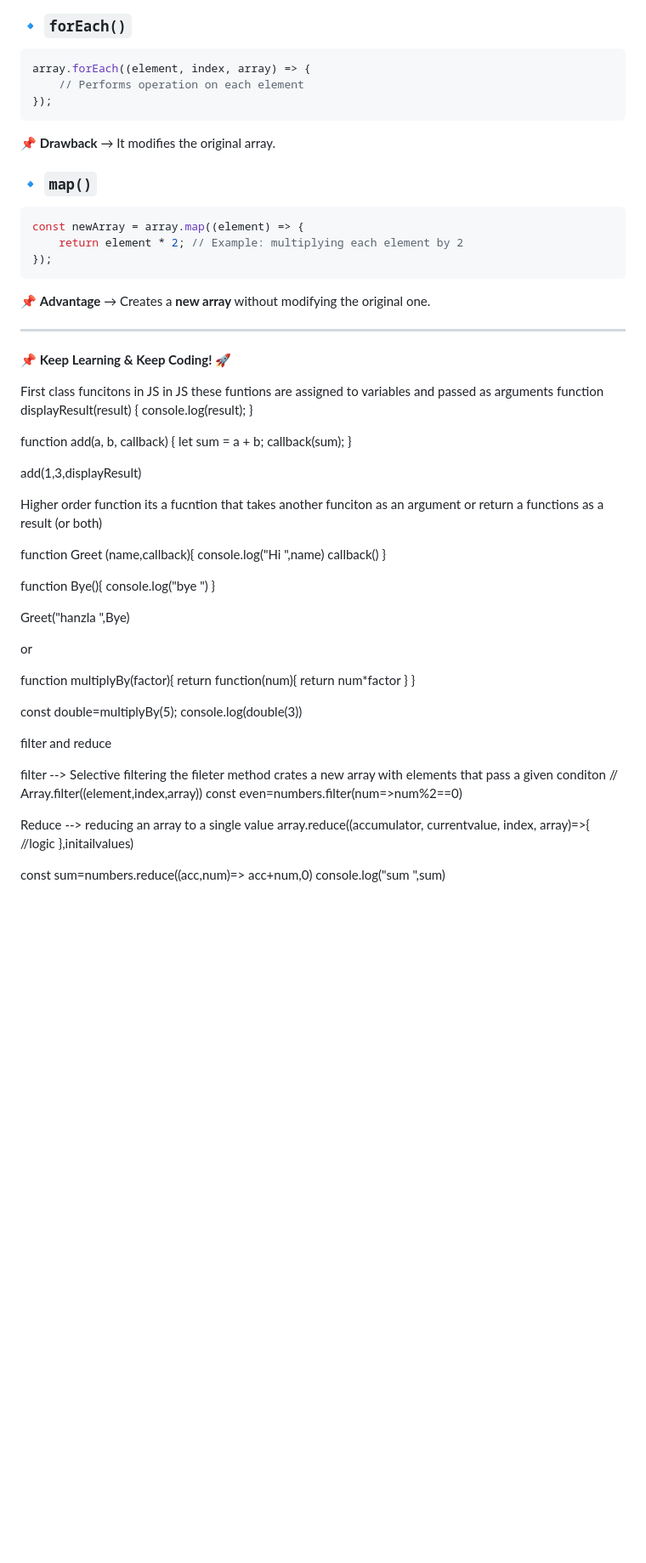
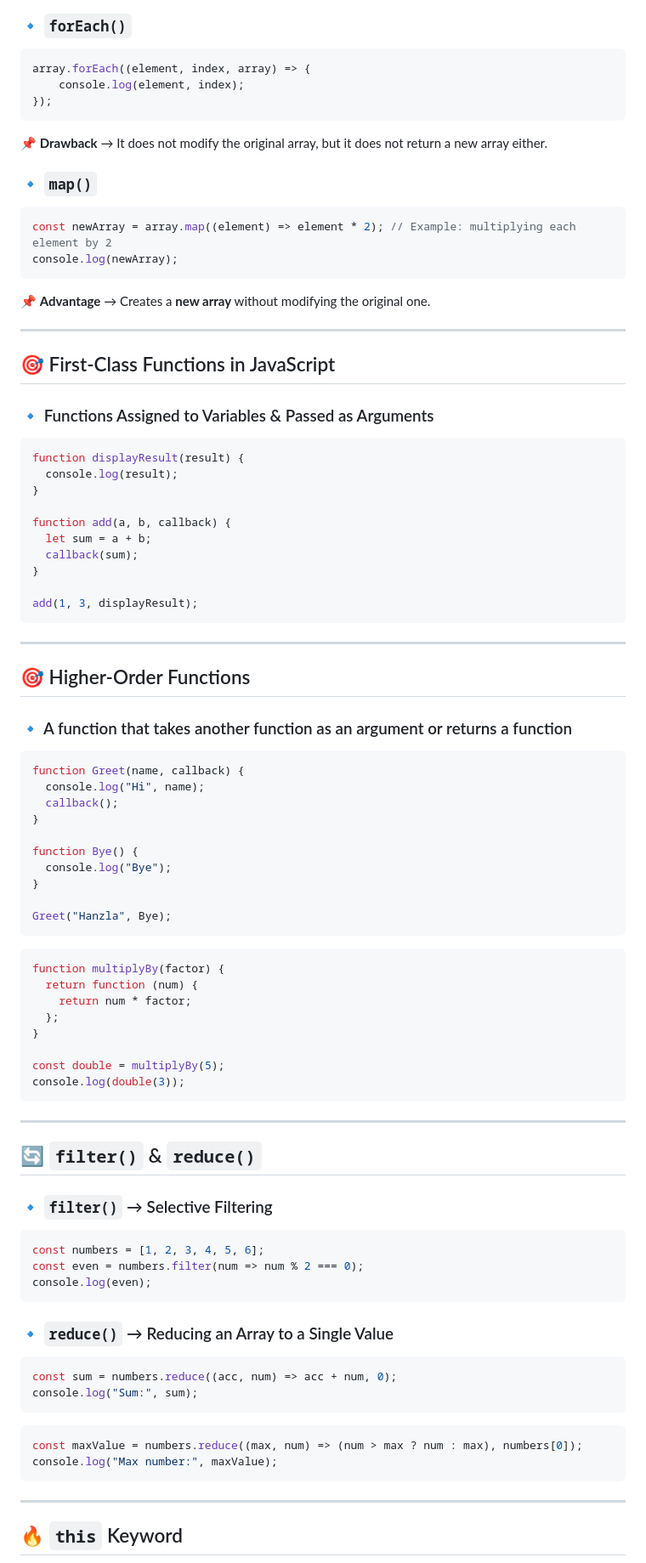
Before and after one commit to hanzla-sib/AdvanceJS, a Markdown page: readme.md, the part around one of its changes. Shown at 85% size. Drawn GitHub-style; blank space fills up the shorter version.

````diff
--- a/readme.md
+++ b/readme.md
@@ -35,27 +35,24 @@ Everything else is **truthy**.
 ### 🔹 `forEach()`
 ```js
 array.forEach((element, index, array) => {
-    // Performs operation on each element
+    console.log(element, index);
 });
 ```
-📌 **Drawback** → It modifies the original array.
+📌 **Drawback** → It does not modify the original array, but it does not return a new array either.
 
 ### 🔹 `map()`
 ```js
-const newArray = array.map((element) => {
-    return element * 2; // Example: multiplying each element by 2
-});
+const newArray = array.map((element) => element * 2); // Example: multiplying each element by 2
+console.log(newArray);
 ```
 📌 **Advantage** → Creates a **new array** without modifying the original one.
 
 ---
 
-📌 **Keep Learning & Keep Coding! 🚀**
+## 🎯 First-Class Functions in JavaScript
 
-
-
-First class funcitons in JS
-in JS these funtions are assigned to variables and passed as arguments
+### 🔹 Functions Assigned to Variables & Passed as Arguments
+```js
 function displayResult(result) {
   console.log(result);
 }
@@ -65,50 +62,61 @@ function add(a, b, callback) {
   callback(sum);
 }
 
+add(1, 3, displayResult);
+```
 
-add(1,3,displayResult)
+---
 
+## 🎯 Higher-Order Functions
 
-Higher order function
-its a fucntion that takes another funciton as an argument or return a functions as a result (or both)
-
-function Greet (name,callback){
-console.log("Hi ",name)
-callback()
+### 🔹 A function that takes another function as an argument or returns a function
+```js
+function Greet(name, callback) {
+  console.log("Hi", name);
+  callback();
 }
 
-function Bye(){
-    console.log("bye ")
+function Bye() {
+  console.log("Bye");
 }
 
-Greet("hanzla ",Bye)
+Greet("Hanzla", Bye);
+```
 
-or
-
-function multiplyBy(factor){
-    return function(num){
-        return num*factor
-    }
+```js
+function multiplyBy(factor) {
+  return function (num) {
+    return num * factor;
+  };
 }
 
-const double=multiplyBy(5);
-console.log(double(3))
+const double = multiplyBy(5);
+console.log(double(3));
+```
 
+---
 
-filter and reduce
+## 🔄 `filter()` & `reduce()`
 
-filter --> Selective filtering
-the fileter method crates a new array with elements that pass a given conditon
-// Array.filter((element,index,array))
-const even=numbers.filter(num=>num%2==0)
+### 🔹 `filter()` → Selective Filtering
+```js
+const numbers = [1, 2, 3, 4, 5, 6];
+const even = numbers.filter(num => num % 2 === 0);
+console.log(even);
+```
 
+### 🔹 `reduce()` → Reducing an Array to a Single Value
+```js
+const sum = numbers.reduce((acc, num) => acc + num, 0);
+console.log("Sum:", sum);
+```
 
-Reduce --> reducing an array to a single value
-array.reduce((accumulator, currentvalue, index, array)=>{
-//logic
-},initailvalues)
+```js
+const maxValue = numbers.reduce((max, num) => (num > max ? num : max), numbers[0]);
+console.log("Max number:", maxValue);
+```
 
-const sum=numbers.reduce((acc,num)=> acc+num,0)
-console.log("sum ",sum)
+---
 
+## 🔥 `this` Keyword
 
````
Also changed, not shown: other parts of readme.md (+96 -69 lines).
